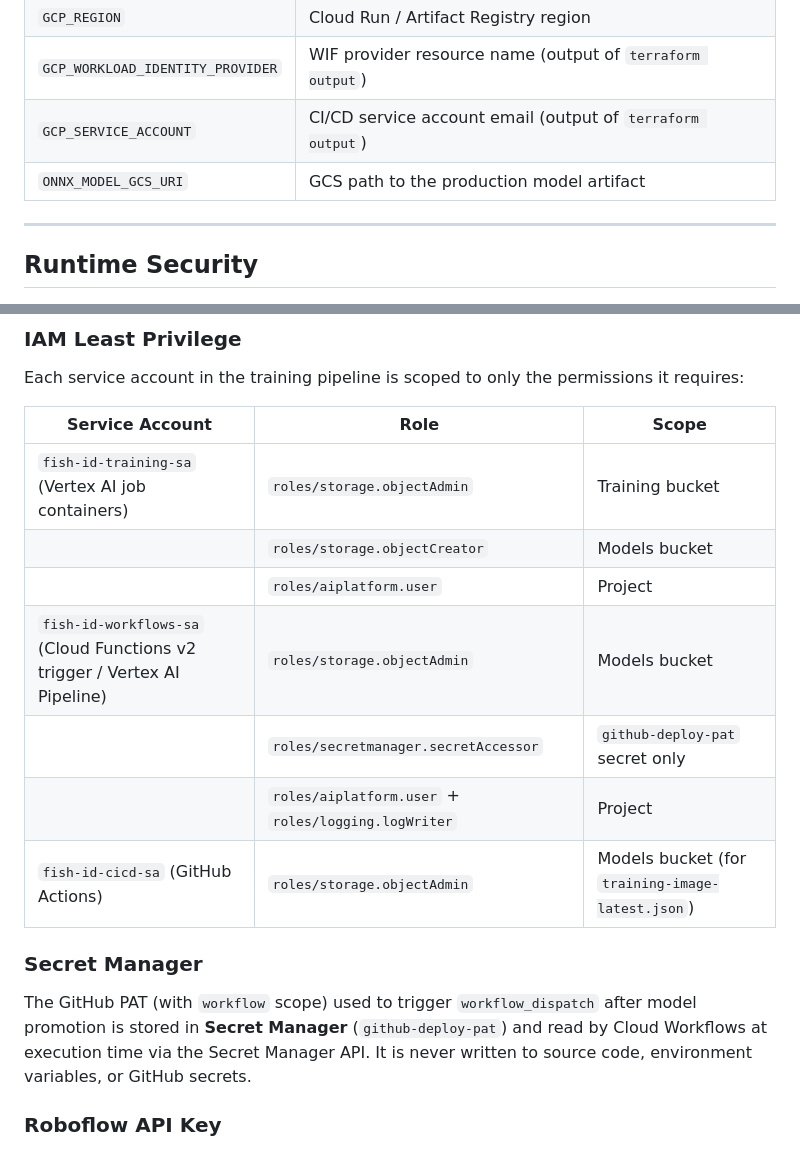
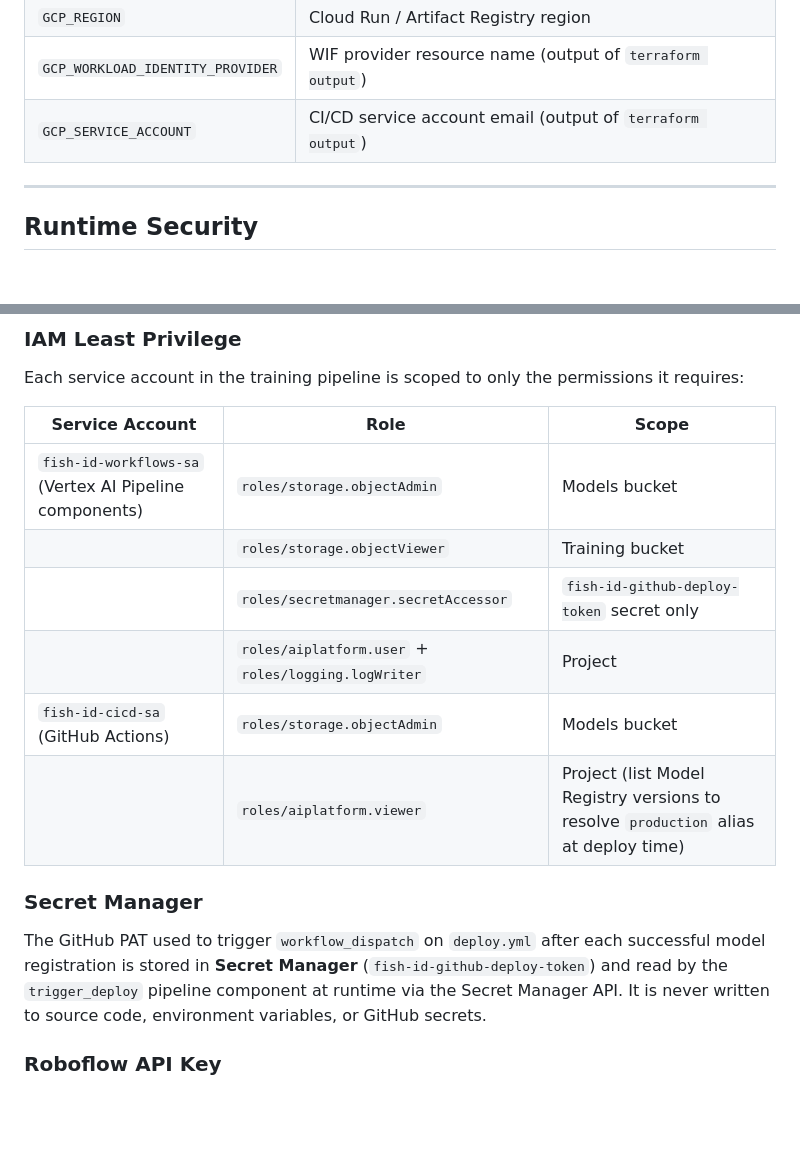
Before and after one commit to briancorwin/fish-id, a Markdown page: docs/security.md, 2 parts joined by grey strips. Rendered like a GitHub page; blank space fills up the shorter version.

Commit message:
docs: update security.md to reflect current IAM roles and secrets
- Adds roles/aiplatform.viewer to fish-id-cicd-sa (needed to list Model Registry
  at deploy time)
- Removes fish-id-training-sa (dropped in an earlier PR)
- Removes ONNX_MODEL_GCS_URI from GitHub secrets (no longer used)
- Corrects secret name github-deploy-pat → fish-id-github-deploy-token
- Removes stale "Cloud Functions v2" reference from workflows SA description
- Adds missing roles/storage.objectViewer on training bucket for workflows SA

Co-Authored-By: Claude Sonnet 4.6 <noreply@anthropic.com>

```diff
--- a/docs/security.md
+++ b/docs/security.md
@@ -59,7 +59,6 @@ The following secrets are stored in GitHub and injected as environment variables
 | `GCP_REGION` | Cloud Run / Artifact Registry region |
 | `GCP_WORKLOAD_IDENTITY_PROVIDER` | WIF provider resource name (output of `terraform output`) |
 | `GCP_SERVICE_ACCOUNT` | CI/CD service account email (output of `terraform output`) |
-| `ONNX_MODEL_GCS_URI` | GCS path to the production model artifact |
 
 ---
 
@@ -91,17 +90,16 @@ Each service account in the training pipeline is scoped to only the permissions
 
 | Service Account | Role | Scope |
 |---|---|---|
-| `fish-id-training-sa` (Vertex AI job containers) | `roles/storage.objectAdmin` | Training bucket |
-| | `roles/storage.objectCreator` | Models bucket |
-| | `roles/aiplatform.user` | Project |
-| `fish-id-workflows-sa` (Cloud Functions v2 trigger / Vertex AI Pipeline) | `roles/storage.objectAdmin` | Models bucket |
-| | `roles/secretmanager.secretAccessor` | `github-deploy-pat` secret only |
+| `fish-id-workflows-sa` (Vertex AI Pipeline components) | `roles/storage.objectAdmin` | Models bucket |
+| | `roles/storage.objectViewer` | Training bucket |
+| | `roles/secretmanager.secretAccessor` | `fish-id-github-deploy-token` secret only |
 | | `roles/aiplatform.user` + `roles/logging.logWriter` | Project |
-| `fish-id-cicd-sa` (GitHub Actions) | `roles/storage.objectAdmin` | Models bucket (for `training-image-latest.json`) |
+| `fish-id-cicd-sa` (GitHub Actions) | `roles/storage.objectAdmin` | Models bucket |
+| | `roles/aiplatform.viewer` | Project (list Model Registry versions to resolve `production` alias at deploy time) |
 
 ### Secret Manager
 
-The GitHub PAT (with `workflow` scope) used to trigger `workflow_dispatch` after model promotion is stored in **Secret Manager** (`github-deploy-pat`) and read by Cloud Workflows at execution time via the Secret Manager API. It is never written to source code, environment variables, or GitHub secrets.
+The GitHub PAT used to trigger `workflow_dispatch` on `deploy.yml` after each successful model registration is stored in **Secret Manager** (`fish-id-github-deploy-token`) and read by the `trigger_deploy` pipeline component at runtime via the Secret Manager API. It is never written to source code, environment variables, or GitHub secrets.
 
 ### Roboflow API Key
 
```
